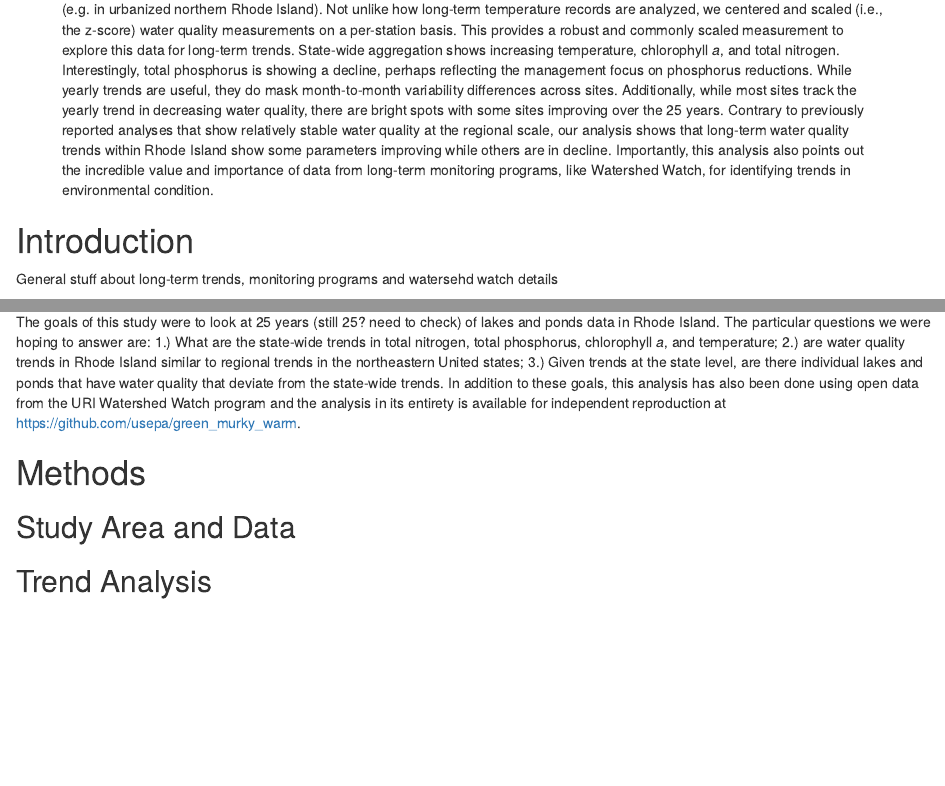
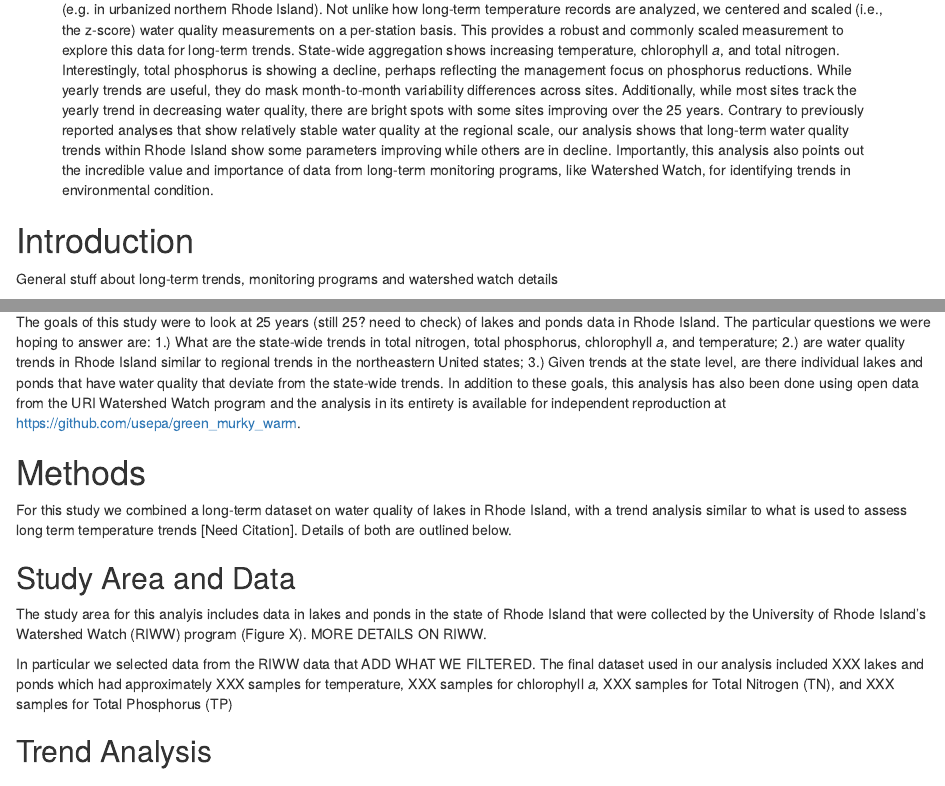
Before and after one commit to USEPA/ri_wq_trends, an R Markdown document (manuscript/manuscript.Rmd): the page in a window 1100 px wide, from 370 px down, and a second part further down, joined at a grey line. Rendered offline with R 4.5, knitr and Pandoc, with nearby package versions; drawn as R Markdown's standard HTML page in place of the format the file asks for; some code elsewhere in the file could not run offline; a font, style sheet, LaTeX package, included part or bibliography that could not be used is replaced or left out.

Commit message:
few sentences

```diff
--- a/manuscript/manuscript.Rmd
+++ b/manuscript/manuscript.Rmd
@@ -26,7 +26,7 @@ fig_num <- captioner(prefix = "Figure")
 
 # Introduction
 
-General stuff about long-term trends, monitoring programs and watersehd watch details
+General stuff about long-term trends, monitoring programs and watershed watch details
 
 Given what is known about long term trends in water quality within the broader region of the northeastern United States [@Oliver_2017], we were curious if those trends were also present in water quality trends in Rhode Island lakes and ponds.  Something about spatial and temporal variability of water quality
 
@@ -34,7 +34,13 @@ The goals of this study were to look at 25 years (still 25? need to check) of la
 
 # Methods
 
+For this study we combined a long-term dataset on water quality of lakes in Rhode Island, with a trend analysis similar to what is used to assess long term temperature trends [Need Citation].  Details of both are outlined below.
+
 ## Study Area and Data
+
+The study area for this analyis includes data in lakes and ponds in the state of Rhode Island that were collected by the University of Rhode Island's Watershed Watch (RIWW) program (Figure X).  MORE DETAILS ON RIWW.
+
+In particular we selected data from the RIWW data that ADD WHAT WE FILTERED.  The final dataset used in our analysis included XXX lakes and ponds which had approximately XXX samples for temperature, XXX samples for chlorophyll *a*, XXX samples for Total Nitrogen (TN), and XXX samples for Total Phosphorus (TP)
 
 ## Trend Analysis
 
```
